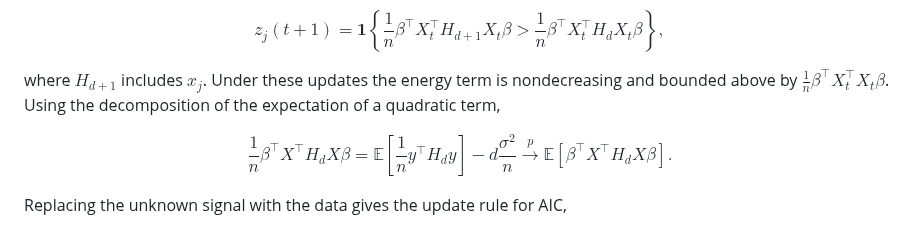
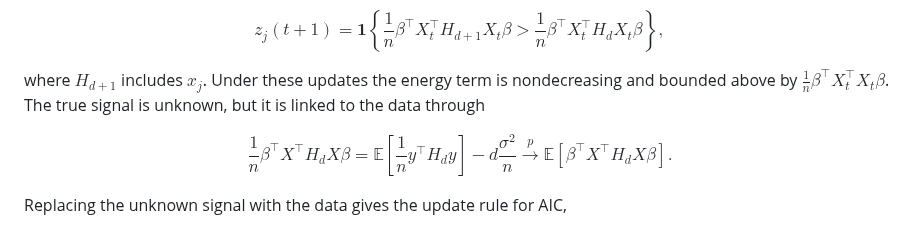
Before and after one commit to yuchenxiao95/GICHighDimension, a Markdown page: README.md, the part around the change. Rendered like a GitHub page.

Commit message:
README: say the true signal is linked to the data through equation (4)
Co-Authored-By: Claude Opus 5.5 <noreply@anthropic.com>

```diff
--- a/README.md
+++ b/README.md
@@ -99,8 +99,8 @@ $$
 
 where $H_{d+1}$ includes $x_j$. Under these updates the energy term is
 nondecreasing and bounded above by
-$\frac{1}{n} \beta^\top X_t^\top X_t \beta$. Using the decomposition of the
-expectation of a quadratic term,
+$\frac{1}{n} \beta^\top X_t^\top X_t \beta$. The true signal is unknown, but it
+is linked to the data through
 
 $$
 \frac{1}{n} \beta^\top X^\top H_d X \beta
```
